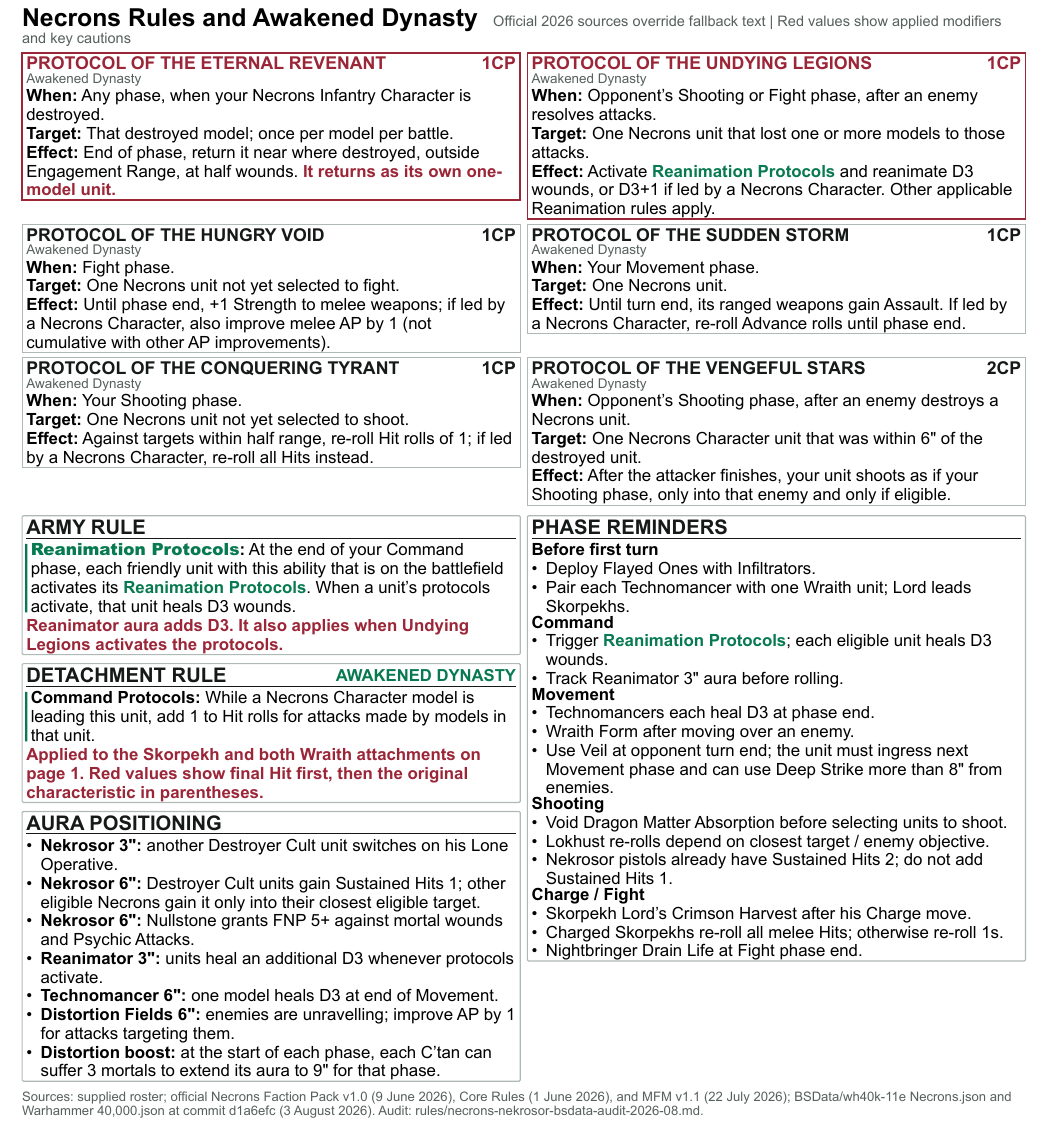
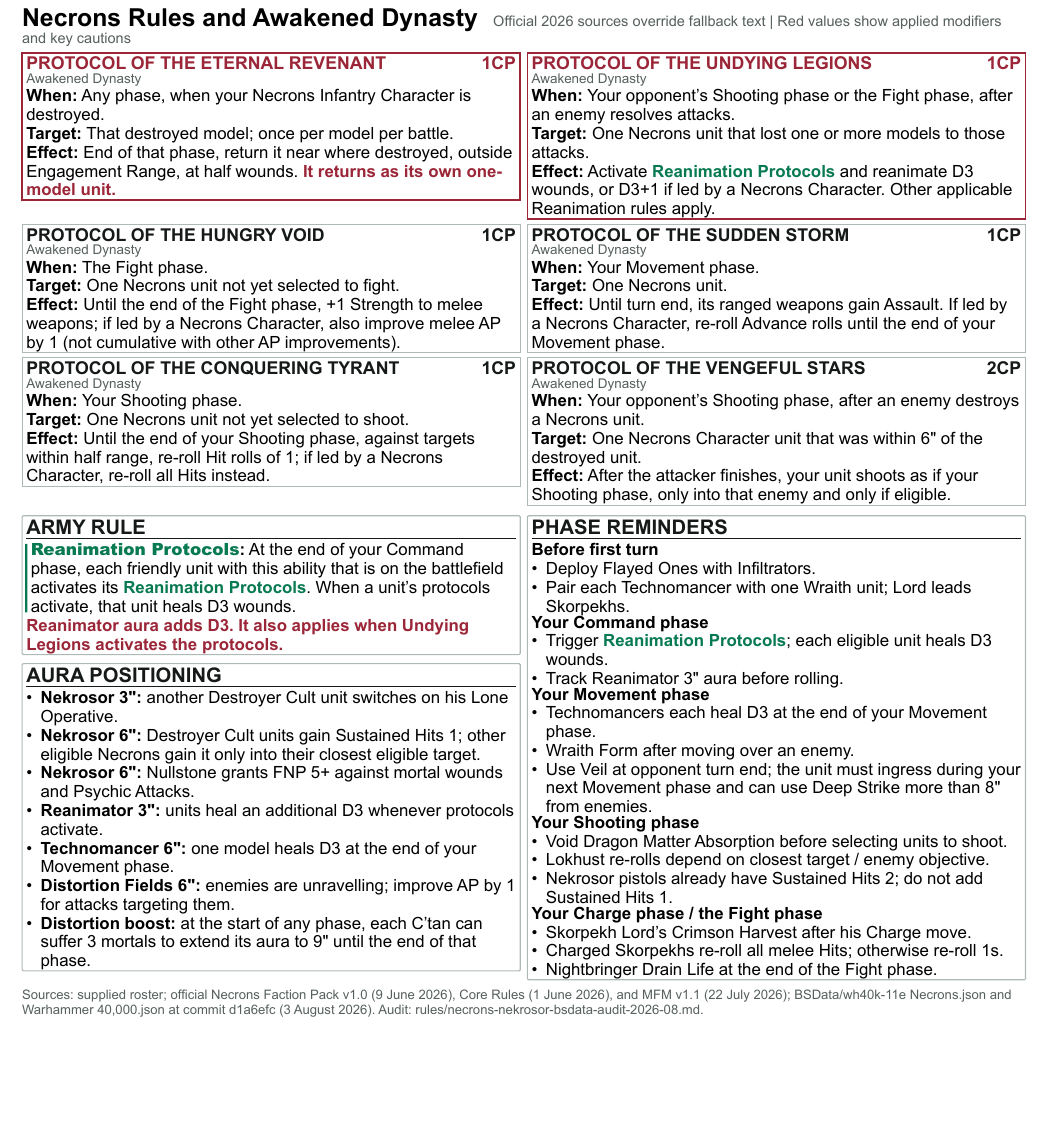
Before and after one commit to kaashif/ref-sheet, a Typst document (necrons-nekrosor-reference.typ): part of page 2 of 2, cut so that both start at the same text, the shorter picture padded with empty space. The pictures show the PDF file necrons-nekrosor-reference.pdf that the author committed with the source.

Commit message:
Refine Nekrosor reference callouts

```diff
--- a/necrons-nekrosor-reference.typ
+++ b/necrons-nekrosor-reference.typ
@@ -130,12 +130,12 @@
     ))
     - *Protective Disciples:* Lone Operative while within 3\" of another friendly Destroyer Cult unit.
     - *Murder-madness (6\" aura):* friendly non-Monster/non-Titanic units get Sustained Hits 1 if Destroyer Cult or attacking their closest eligible target.
-    - *Prophet:* after he destroys a unit, another Destroyer Cult unit within 9\" re-rolls Wound rolls of 1 for the phase.
+    - *Prophet:* after he destroys a unit, another Destroyer Cult unit within 9\" re-rolls Wound rolls of 1 until the end of that phase.
     - *Nullstone (6\" aura):* friendly Necrons models get FNP 5+ vs mortals and Psychic Attacks.
   ]
   #v(2.5pt)
 
-  #card("Lokhust Destroyer", outline: destroyer, note: text(fill: destroyer, weight: "bold")[DESTROYER CULT - KEEP WITHIN NEKROSOR'S AURA.])[
+  #card("Lokhust Destroyer", outline: destroyer, note: text(fill: destroyer, weight: "bold")[DESTROYER CULT.])[
     #stats(([Lokhust], [8\"], [6], [3+], [3], [7+], [2]))
     #v(1.2pt)
     #weapons((
@@ -172,7 +172,7 @@
   ]
   #v(2.5pt)
 
-  #card("Skorpekh Destroyers", outline: destroyer, note: text(fill: destroyer, weight: "bold")[DESTROYER ATTACHMENT - BODYGUARD. COMMAND PROTOCOLS + LETHAL HITS.])[
+  #card("Skorpekh Destroyers", outline: destroyer, note: text(fill: destroyer, weight: "bold")[DESTROYER ATTACHMENT - BODYGUARD. LETHAL HITS.])[
     #stats(([Skorpekh], [8\"], [6], [3+], [3], [7+], [2]))
     #v(1.2pt)
     #weapons(([Hyperphase weapons], [Melee], [4], [#r("2+ (3+)")], [7], [-2], [2], [#r("Lethal Hits"); Sustained 1 in aura]))
@@ -189,10 +189,9 @@
     ))
     #v(1.2pt)
     #rect(width: 100%, fill: rgb("#eaf4ff"), stroke: 0.9pt + blue, inset: 2pt)[
-      #text(fill: blue, weight: "bold")[VEIL OF DARKNESS (WARLORD): once/battle/army, end of opponent's turn if unengaged, place this unit in Strategic Reserves. It gains Deep Strike until your next Shooting phase and must make an ingress move next Movement phase, including turn 1. Deep Strike: more than 8\" from enemies.]
+      #text(fill: blue, weight: "bold")[VEIL OF DARKNESS (WARLORD): once/battle/army, end of opponent's turn if unengaged, place this unit in Strategic Reserves. It gains Deep Strike until your next Shooting phase and must make an ingress move during your next Movement phase, including turn 1. Deep Strike: more than 8\" from enemies.]
     ]
-    - *Rites of Reanimation:* every model in the attached unit has Feel No Pain 5+.
-    - *Technomancer:* end of Movement, one friendly Necrons model within 6\" regains D3 wounds (once/model/turn).
+    - *Technomancer:* end of your Movement phase, one friendly Necrons model within 6\" regains D3 wounds (once/model/turn).
   ]
   #v(2.5pt)
 
@@ -240,37 +239,37 @@
     "PROTOCOL OF THE ETERNAL REVENANT", "1CP",
     [Any phase, when your Necrons Infantry Character is destroyed.],
     [That destroyed model; once per model per battle.],
-    [End of phase, return it near where destroyed, outside Engagement Range, at half wounds. #r("It returns as its own one-model unit.")],
+    [End of that phase, return it near where destroyed, outside Engagement Range, at half wounds. #r("It returns as its own one-model unit.")],
     hot: true,
   ),
   strat(
     "PROTOCOL OF THE UNDYING LEGIONS", "1CP",
-    [Opponent's Shooting or Fight phase, after an enemy resolves attacks.],
+    [Your opponent's Shooting phase or the Fight phase, after an enemy resolves attacks.],
     [One Necrons unit that lost one or more models to those attacks.],
     [Activate Reanimation Protocols and reanimate D3 wounds, or D3+1 if led by a Necrons Character. Other applicable Reanimation rules apply.],
     hot: true,
   ),
   strat(
     "PROTOCOL OF THE HUNGRY VOID", "1CP",
-    [Fight phase.],
+    [The Fight phase.],
     [One Necrons unit not yet selected to fight.],
-    [Until phase end, +1 Strength to melee weapons; if led by a Necrons Character, also improve melee AP by 1 (not cumulative with other AP improvements).],
+    [Until the end of the Fight phase, +1 Strength to melee weapons; if led by a Necrons Character, also improve melee AP by 1 (not cumulative with other AP improvements).],
   ),
   strat(
     "PROTOCOL OF THE SUDDEN STORM", "1CP",
     [Your Movement phase.],
     [One Necrons unit.],
-    [Until turn end, its ranged weapons gain Assault. If led by a Necrons Character, re-roll Advance rolls until phase end.],
+    [Until turn end, its ranged weapons gain Assault. If led by a Necrons Character, re-roll Advance rolls until the end of your Movement phase.],
   ),
   strat(
     "PROTOCOL OF THE CONQUERING TYRANT", "1CP",
     [Your Shooting phase.],
     [One Necrons unit not yet selected to shoot.],
-    [Against targets within half range, re-roll Hit rolls of 1; if led by a Necrons Character, re-roll all Hits instead.],
+    [Until the end of your Shooting phase, against targets within half range, re-roll Hit rolls of 1; if led by a Necrons Character, re-roll all Hits instead.],
   ),
   strat(
     "PROTOCOL OF THE VENGEFUL STARS", "2CP",
-    [Opponent's Shooting phase, after an enemy destroys a Necrons unit.],
+    [Your opponent's Shooting phase, after an enemy destroys a Necrons unit.],
     [One Necrons Character unit that was within 6\" of the destroyed unit.],
     [After the attacker finishes, your unit shoots as if your Shooting phase, only into that enemy and only if eligible.],
   ),
@@ -286,21 +285,14 @@
   ]
   #v(3pt)
 
-  #card("Detachment Rule", tag: "Awakened Dynasty")[
-    #rule("Command Protocols")[While a Necrons Character model is leading this unit, add 1 to Hit rolls for attacks made by models in that unit.]
-    #v(2pt)
-    #text(fill: red, weight: "bold")[Applied to the Skorpekh and both Wraith attachments on page 1. Red values show final Hit first, then the original characteristic in parentheses.]
-  ]
-  #v(3pt)
-
   #card("Aura positioning")[
     - *Nekrosor 3\":* another Destroyer Cult unit switches on his Lone Operative.
     - *Nekrosor 6\":* Destroyer Cult units gain Sustained Hits 1; other eligible Necrons gain it only into their closest eligible target.
     - *Nekrosor 6\":* Nullstone grants FNP 5+ against mortal wounds and Psychic Attacks.
     - *Reanimator 3\":* units heal an additional D3 whenever protocols activate.
-    - *Technomancer 6\":* one model heals D3 at end of Movement.
+    - *Technomancer 6\":* one model heals D3 at the end of your Movement phase.
     - *Distortion Fields 6\":* enemies are unravelling; improve AP by 1 for attacks targeting them.
-    - *Distortion boost:* at the start of each phase, each C'tan can suffer 3 mortals to extend its aura to 9\" for that phase.
+    - *Distortion boost:* at the start of any phase, each C'tan can suffer 3 mortals to extend its aura to 9\" until the end of that phase.
   ]
 
   #colbreak()
@@ -310,24 +302,24 @@
     - Deploy Flayed Ones with Infiltrators. \
     - Pair each Technomancer with one Wraith unit; Lord leads Skorpekhs.
 
-    *Command* \
+    *Your Command phase* \
     - Trigger Reanimation Protocols; each eligible unit heals D3 wounds. \
     - Track Reanimator 3\" aura before rolling.
 
-    *Movement* \
-    - Technomancers each heal D3 at phase end. \
+    *Your Movement phase* \
+    - Technomancers each heal D3 at the end of your Movement phase. \
     - Wraith Form after moving over an enemy. \
-    - Use Veil at opponent turn end; the unit must ingress next Movement phase and can use Deep Strike more than 8\" from enemies.
+    - Use Veil at opponent turn end; the unit must ingress during your next Movement phase and can use Deep Strike more than 8\" from enemies.
 
-    *Shooting* \
+    *Your Shooting phase* \
     - Void Dragon Matter Absorption before selecting units to shoot. \
     - Lokhust re-rolls depend on closest target / enemy objective. \
     - Nekrosor pistols already have Sustained Hits 2; do not add Sustained Hits 1.
 
-    *Charge / Fight* \
+    *Your Charge phase / the Fight phase* \
     - Skorpekh Lord's Crimson Harvest after his Charge move. \
     - Charged Skorpekhs re-roll all melee Hits; otherwise re-roll 1s. \
-    - Nightbringer Drain Life at Fight phase end.
+    - Nightbringer Drain Life at the end of the Fight phase.
   ]
 ]
 
```
Also changed, not shown: necrons-nekrosor-reference.pdf, necrons-nekrosor-reference.typ (20 more changed lines).
